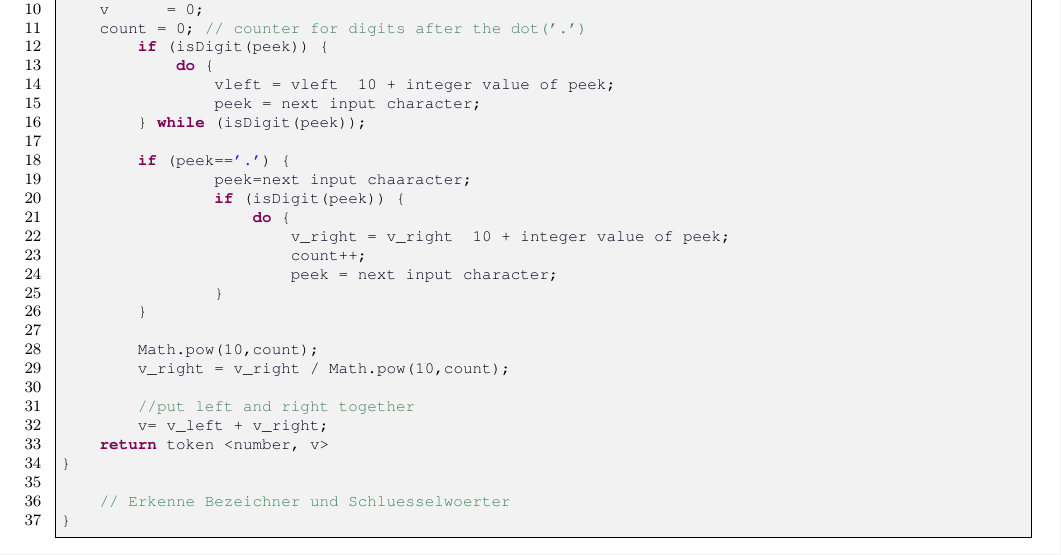
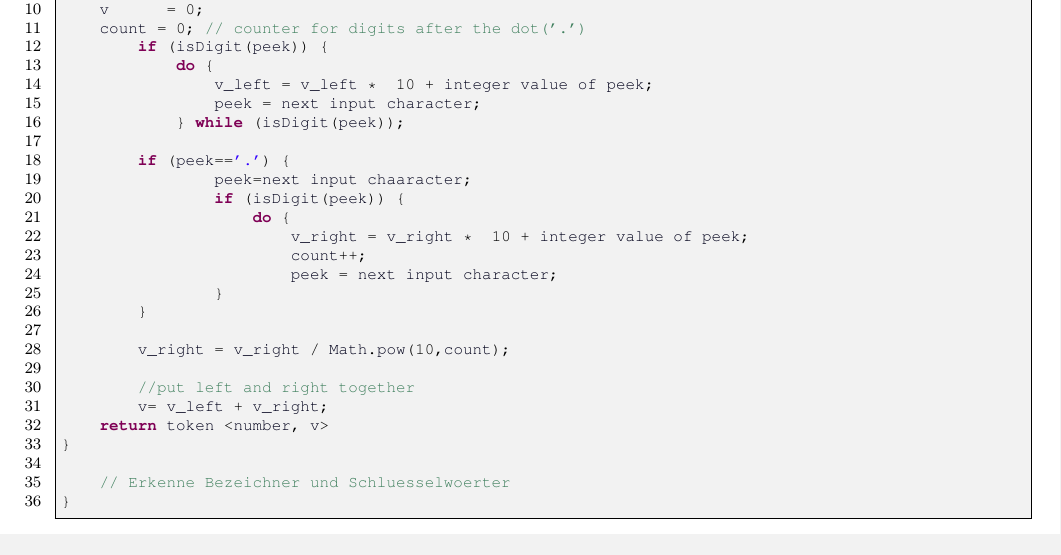
Before and after one commit to miri64/Uni-WS1112, a LaTeX document (UB/u04/u04.tex): part of page 2 of 2, cut so that both start at the same text. Compiled offline with LaTeX, dvips and Ghostscript.

Commit message:
some bullshit fixed

```diff
--- a/UB/u04/u04.tex
+++ b/UB/u04/u04.tex
@@ -130,21 +130,20 @@ Token scan() {
 	count = 0; // counter for digits after the dot('.')
 		if (isDigit(peek)) {
 			do {
-				vleft = vleft  10 + integer value of peek;
+				v_left = v_left *  10 + integer value of peek;
 				peek = next input character;
-		} while (isDigit(peek));
+			} while (isDigit(peek));
 
 		if (peek=='.') {
 				peek=next input chaaracter;
 				if (isDigit(peek)) {
 					do {
-						v_right = v_right  10 + integer value of peek;
+						v_right = v_right *  10 + integer value of peek;
 						count++;
 						peek = next input character;
 				}
 		}
 
-		Math.pow(10,count);
 		v_right = v_right / Math.pow(10,count);
 
 		//put left and right together
```
